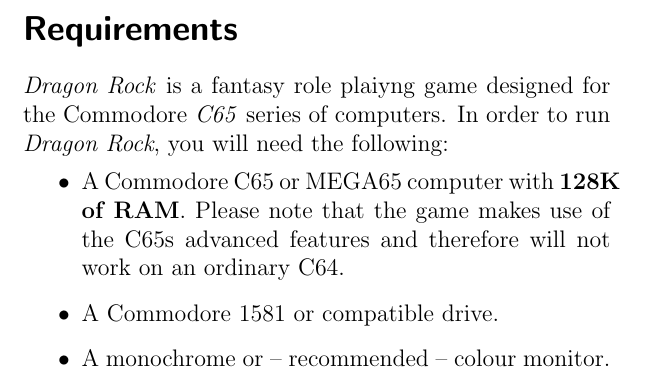
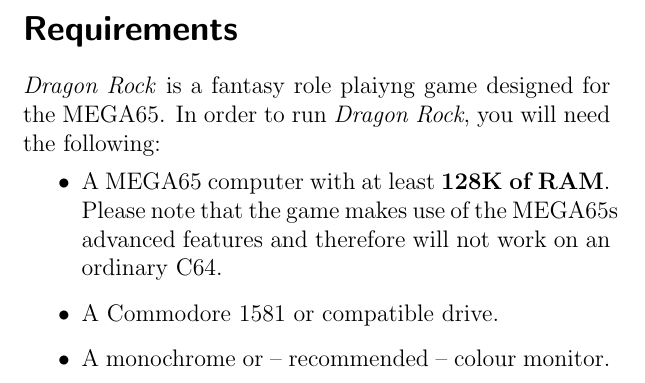
Before and after one commit to steph72/dragonrock-mega65, a LaTeX book (manual/manual.tex): part of page 6 of 11, cut so that both start at the same text. Compiled offline with pdfLaTeX.

Commit message:
manual changes

```diff
--- a/manual/manual.tex
+++ b/manual/manual.tex
@@ -11,7 +11,7 @@
 
 \begin{document}
 \title{Dragon Rock}
-\subtitle{A fantasy role playing game for the Commodore C65 series of computers}
+\subtitle{A fantasy role playing game for the MEGA65}
 \author{7Turtles Software}
 \maketitle
 
@@ -56,9 +56,9 @@
 
 
 \section*{Requirements}
-\textit{Dragon Rock} is a fantasy role plaiyng game designed for the Commodore \textit{C65} series of computers. In order to run \textit{Dragon Rock}, you will need the following:
+\textit{Dragon Rock} is a fantasy role plaiyng game designed for the MEGA65. In order to run \textit{Dragon Rock}, you will need the following:
 \begin{itemize}
-    \item A Commodore C65 or MEGA65 computer with \textbf{128K of RAM}. Please note that the game makes use of the C65s advanced features and therefore will not work on an ordinary C64.
+    \item A MEGA65 computer with at least \textbf{128K of RAM}. Please note that the game makes use of the MEGA65s advanced features and therefore will not work on an ordinary C64.
     \item A Commodore 1581 or compatible drive.
     \item A monochrome or -- recommended -- colour monitor.
 \end{itemize}
```
Also changed, not shown: manual/manual.pdf, 2 other files.
